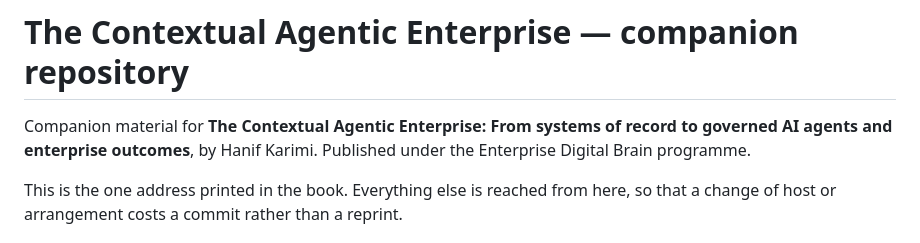
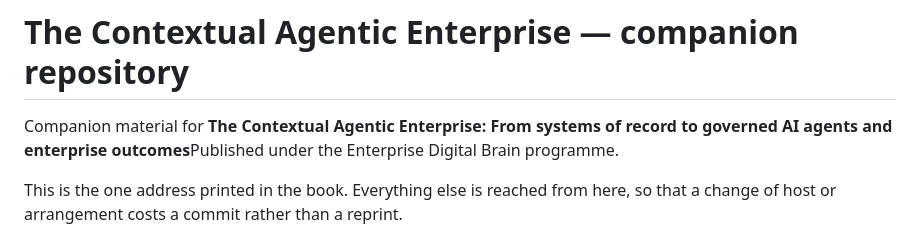
Before and after one commit to enterprise-digital-brain/edb-companion-public, a Markdown page: README.md, the part around the change. Rendered like a GitHub page.

```diff
--- a/README.md
+++ b/README.md
@@ -1,7 +1,7 @@
 # The Contextual Agentic Enterprise — companion repository
 
 Companion material for **The Contextual Agentic Enterprise: From systems of record to
-governed AI agents and enterprise outcomes**, by Hanif Karimi. Published under the
+governed AI agents and enterprise outcomes**Published under the
 Enterprise Digital Brain programme.
 
 This is the one address printed in the book. Everything else is reached from here, so
```
